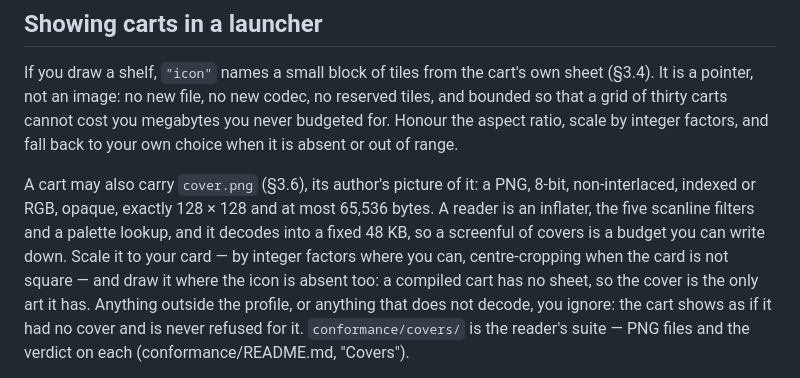
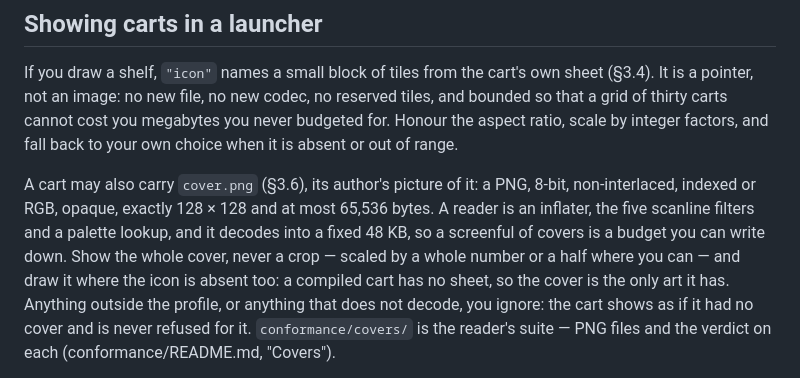
Before and after one commit to moybyte-org/moy-spec, a Markdown page: PORTING.md, the part around the change. Rendered like a GitHub page.

```diff
--- a/PORTING.md
+++ b/PORTING.md
@@ -479,8 +479,8 @@ A cart may also carry `cover.png` (§3.6), its author's picture of it: a PNG,
 8-bit, non-interlaced, indexed or RGB, opaque, exactly 128 × 128 and at most
 65,536 bytes. A reader is an inflater, the five scanline filters and a palette
 lookup, and it decodes into a fixed 48 KB, so a screenful of covers is a budget
-you can write down. Scale it to your card — by integer factors where you can,
-centre-cropping when the card is not square — and draw it where the icon is
+you can write down. Show the whole cover, never a crop — scaled by a whole number
+or a half where you can — and draw it where the icon is
 absent too: a compiled cart has no sheet, so the cover is the only art it has.
 Anything outside the profile, or anything that does not decode, you ignore: the
 cart shows as if it had no cover and is never refused for it.
```
Also changed, not shown: SPEC.md (+2 -3 lines).
